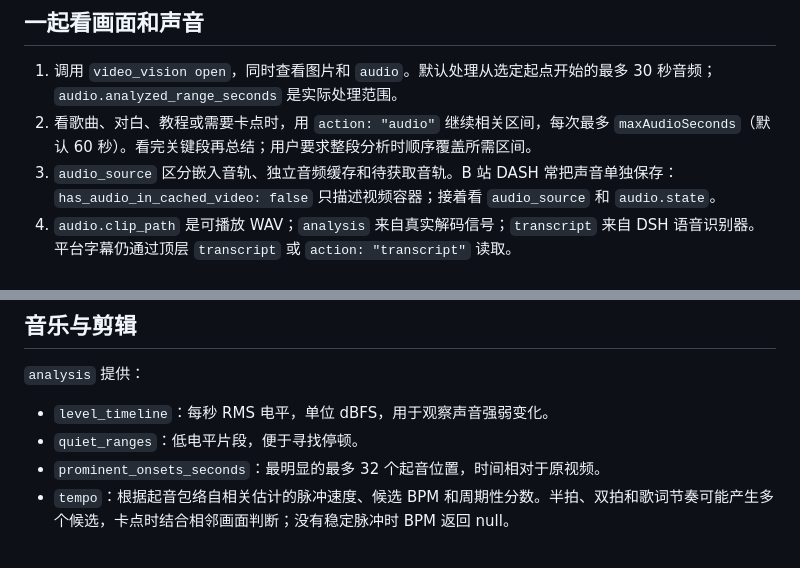
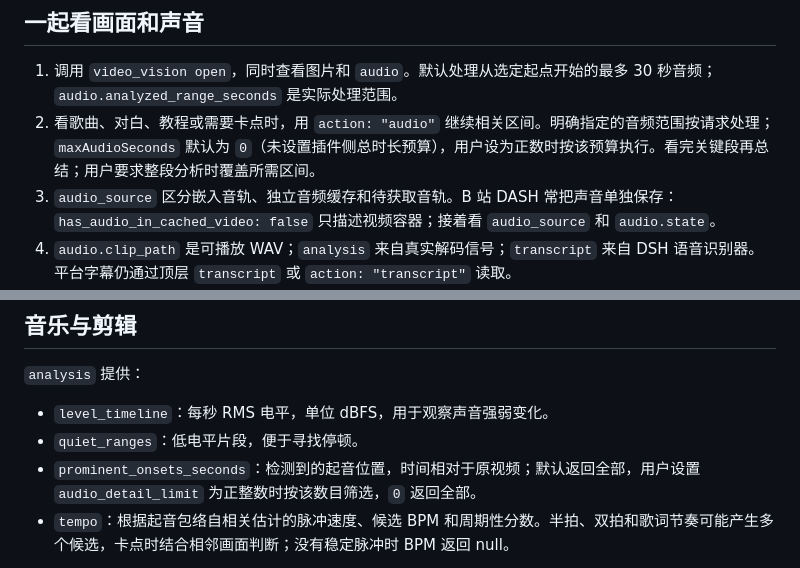
Before and after one commit to Tests4gptplay/dsh-video-vision, a Markdown page: resources/audio.md, 2 parts joined by grey strips. GitHub-like rendering.

Commit message:
docs(vv): align built-in audio guidance with review.6 behavior

```diff
--- a/resources/audio.md
+++ b/resources/audio.md
@@ -4,7 +4,7 @@
 ## 一起看画面和声音
 
 1. 调用 `video_vision open`，同时查看图片和 `audio`。默认处理从选定起点开始的最多 30 秒音频；`audio.analyzed_range_seconds` 是实际处理范围。
-2. 看歌曲、对白、教程或需要卡点时，用 `action: "audio"` 继续相关区间，每次最多 `maxAudioSeconds`（默认 60 秒）。看完关键段再总结；用户要求整段分析时顺序覆盖所需区间。
+2. 看歌曲、对白、教程或需要卡点时，用 `action: "audio"` 继续相关区间。明确指定的音频范围按请求处理；`maxAudioSeconds` 默认为 `0`（未设置插件侧总时长预算），用户设为正数时按该预算执行。看完关键段再总结；用户要求整段分析时覆盖所需区间。
 3. `audio_source` 区分嵌入音轨、独立音频缓存和待获取音轨。B 站 DASH 常把声音单独保存：`has_audio_in_cached_video: false` 只描述视频容器；接着看 `audio_source` 和 `audio.state`。
 4. `audio.clip_path` 是可播放 WAV；`analysis` 来自真实解码信号；`transcript` 来自 DSH 语音识别器。平台字幕仍通过顶层 `transcript` 或 `action: "transcript"` 读取。
 5. 只研究构图等纯画面任务时可用 `audio_mode: "off"`；只需声音强弱、起音和节奏时用 `audio_mode: "analyze"`。
@@ -23,7 +23,7 @@
 `analysis` 提供：
 - `level_timeline`：每秒 RMS 电平，单位 dBFS，用于观察声音强弱变化。
 - `quiet_ranges`：低电平片段，便于寻找停顿。
-- `prominent_onsets_seconds`：最明显的最多 32 个起音位置，时间相对于原视频。
+- `prominent_onsets_seconds`：检测到的起音位置，时间相对于原视频；默认返回全部，用户设置 `audio_detail_limit` 为正整数时按该数目筛选，`0` 返回全部。
 - `tempo`：根据起音包络自相关估计的脉冲速度、候选 BPM 和周期性分数。半拍、双拍和歌词节奏可能产生多个候选，卡点时结合相邻画面判断；没有稳定脉冲时 BPM 返回 null。
 
 从这些测量描述强弱、停顿和节奏位置。乐器、音色、情绪等结论需要相应听觉或模型分析依据；歌词文字本身和信号数值各有自己的用途。回答中自然说明实际分析了哪些片段和所用来源，不把画面抽帧当作听过音频。
```
